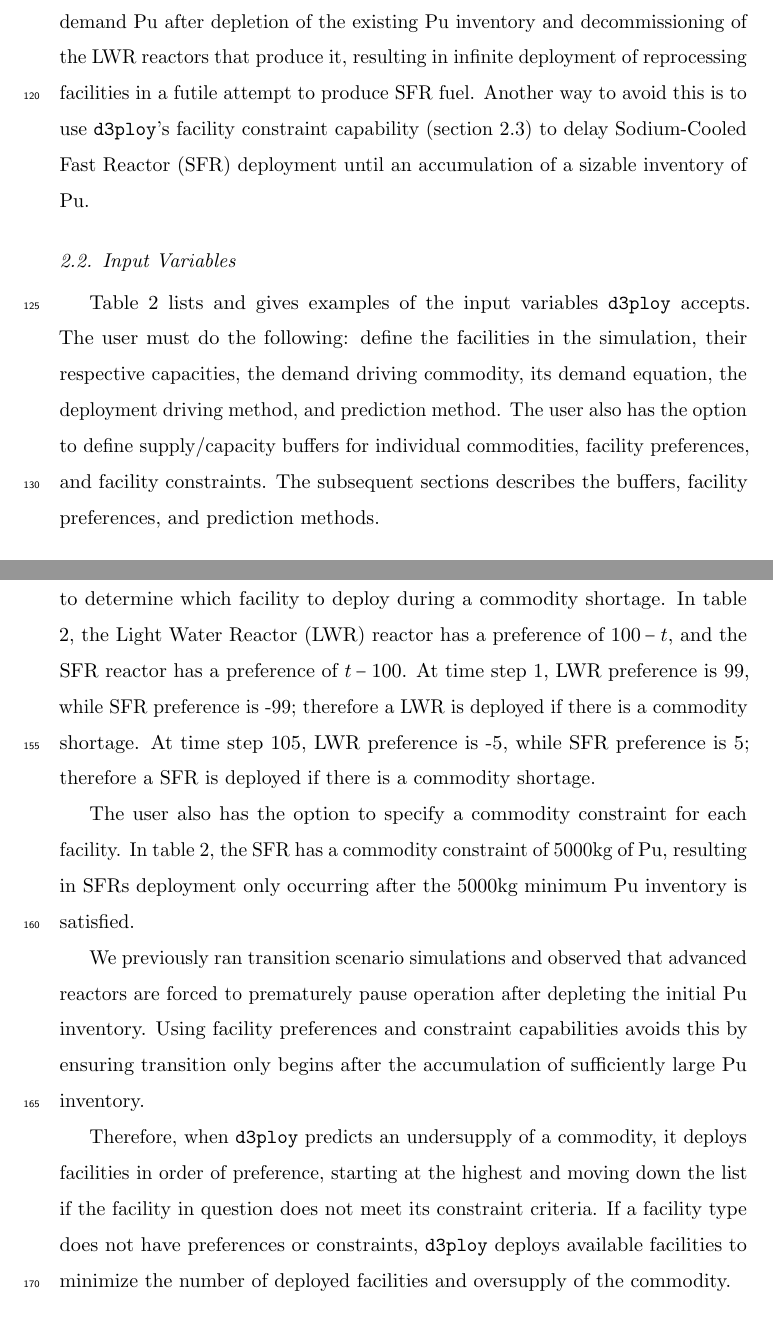
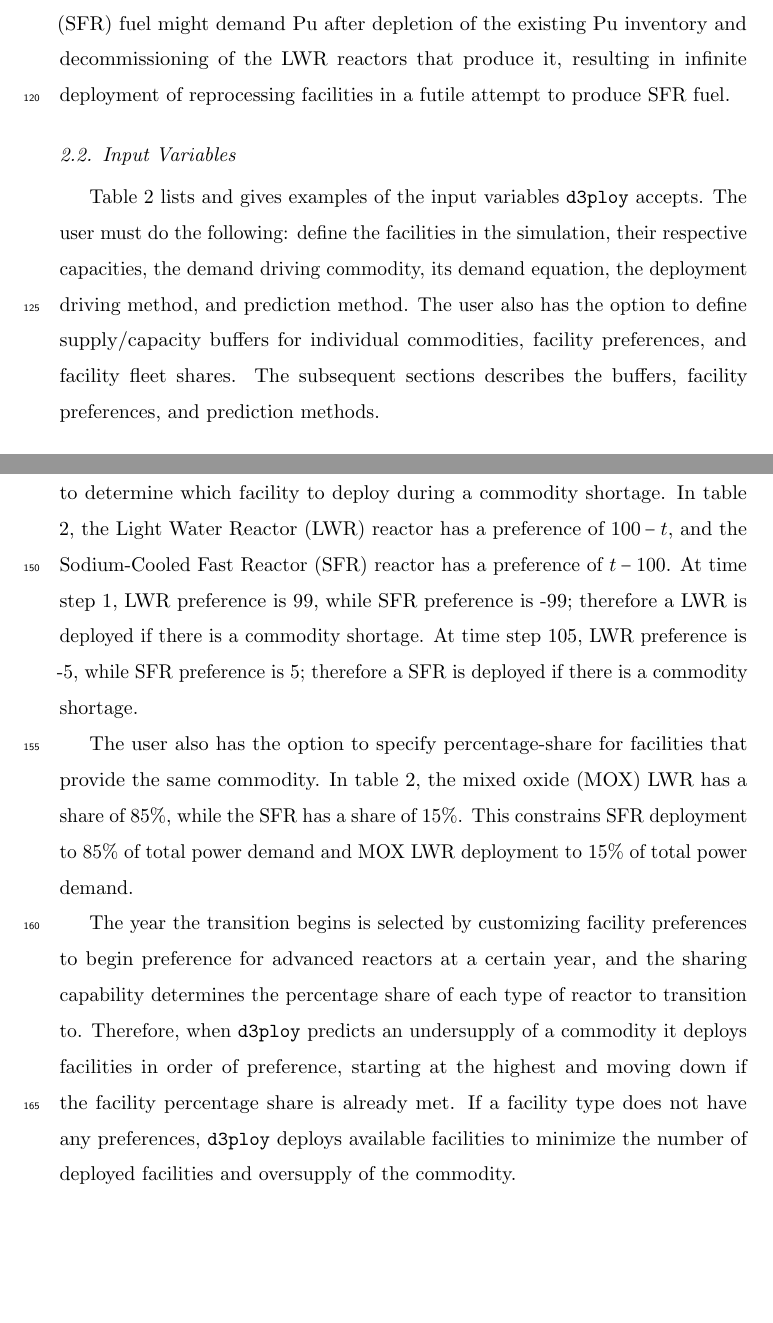
Before and after one commit to arfc/2019-ddca-journal-article, a LaTeX paper (2019-ddca.tex, which reads methods.tex): two parts of pages 8 and 10 of 30, joined at a grey line, cut so that both start at the same text, the shorter picture padded with empty space. Compiled offline with pdfLaTeX.

Commit message:
constraints - fleet share

```diff
--- a/methods.tex
+++ b/methods.tex
@@ -138,9 +138,6 @@ For example, a reprocessing plant that fabricates Sodium-Cooled Fast Reactor
 decommissioning of the LWR reactors that produce it, resulting in
 infinite deployment of reprocessing facilities in a futile attempt
 to produce SFR fuel.
-Another way to avoid this is to use \deploy's facility constraint capability
-(section \ref{sec:constrain}) to delay
-\gls{SFR} deployment until an accumulation of a sizable inventory of Pu.
 
 \subsection{Input Variables}
 Table \ref{tab:inputs} lists and gives examples of the input
@@ -152,7 +149,7 @@ its demand equation, the deployment driving method,
 and prediction method.
 The user also has the option to define supply/capacity buffers
 for individual commodities, facility preferences, and facility
-constraints.
+fleet shares.
 The subsequent sections describes
 the buffers, facility preferences, and prediction methods.
 
@@ -234,28 +229,25 @@ therefore a LWR is deployed if there is a commodity shortage.
 At time step 105, LWR preference is -5, while SFR preference is 5;
 therefore a SFR is deployed if there is a commodity shortage.
 
-The user also has the option to specify a commodity constraint for
-each facility.
+The user also has the option to specify percentage-share for facilities
+that provide the same commodity.
 In table \ref{tab:inputs},
-the \gls{SFR} has a commodity constraint of 5000kg of Pu,
-resulting in \glspl{SFR} deployment only occurring after the 5000kg
-minimum Pu inventory is satisfied.
+the \gls{MOX} \gls{LWR} has a share of 85\%, while
+the \gls{SFR} has a share of 15\%.
+This constrains \gls{SFR} deployment to 85\% of total power demand
+and \gls{MOX} \gls{LWR} deployment to 15\% of total power demand.
 
-We previously ran transition scenario simulations and observed that
-advanced reactors are forced to prematurely pause operation
-after depleting the initial Pu inventory.
-Using facility preferences and constraint capabilities avoids this
-by ensuring transition only begins after the accumulation of
-sufficiently large Pu inventory.
-
-Therefore, when \deploy predicts an undersupply of a commodity,
+The year the transition begins is selected by customizing facility
+preferences to begin preference for advanced reactors at a certain year,
+and the sharing capability determines the percentage
+share of each type of reactor to transition to.
+Therefore, when \deploy predicts an undersupply of a commodity
 it deploys facilities in order of preference, starting at
-the highest and moving down the list if the facility in question does
-not meet its constraint criteria.
-If a facility type does not have preferences or constraints, \deploy
+the highest and moving down if the facility percentage share
+is already met.
+If a facility type does not have any preferences, \deploy
 deploys available facilities to minimize the number of deployed
 facilities and oversupply of the commodity.
-
 \subsection{Prediction Methods}
 \deploy records supply and demand values at each time step for all
 commodities to provide time-series data for \deploy's time series
```
Also changed, not shown: methods.tex (6 more changed lines). Lines whose indentation alone changed are shown as unchanged.
